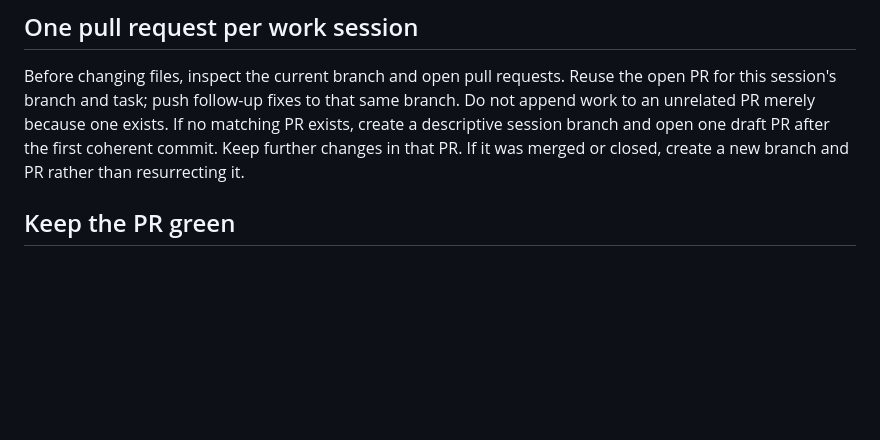
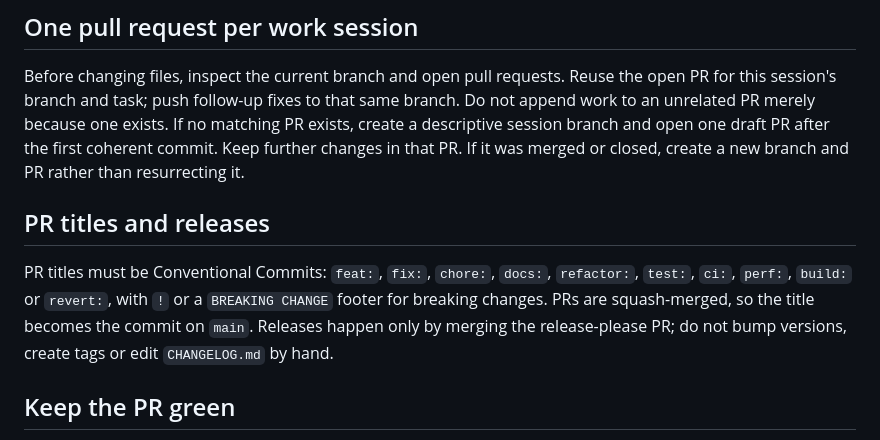
Before and after one commit to ianmkinney/Ian-tool-belt, a Markdown page: rules/engineering.md, the part around the change. GitHub-like rendering; blank space fills up the shorter version.

Commit message:
docs: require Conventional Commit PR titles and release-please releases
Co-authored-by: Ian <ianmkinney@users.noreply.github.com>

```diff
--- a/rules/engineering.md
+++ b/rules/engineering.md
@@ -11,6 +11,10 @@ Cover every changed behavior with meaningful automated tests, including relevant
 ## One pull request per work session
 
 Before changing files, inspect the current branch and open pull requests. Reuse the open PR for this session's branch and task; push follow-up fixes to that same branch. Do not append work to an unrelated PR merely because one exists. If no matching PR exists, create a descriptive session branch and open one draft PR after the first coherent commit. Keep further changes in that PR. If it was merged or closed, create a new branch and PR rather than resurrecting it.
+
+## PR titles and releases
+
+PR titles must be Conventional Commits: `feat:`, `fix:`, `chore:`, `docs:`, `refactor:`, `test:`, `ci:`, `perf:`, `build:` or `revert:`, with `!` or a `BREAKING CHANGE` footer for breaking changes. PRs are squash-merged, so the title becomes the commit on `main`. Releases happen only by merging the release-please PR; do not bump versions, create tags or edit `CHANGELOG.md` by hand.
 
 ## Keep the PR green
 
```
